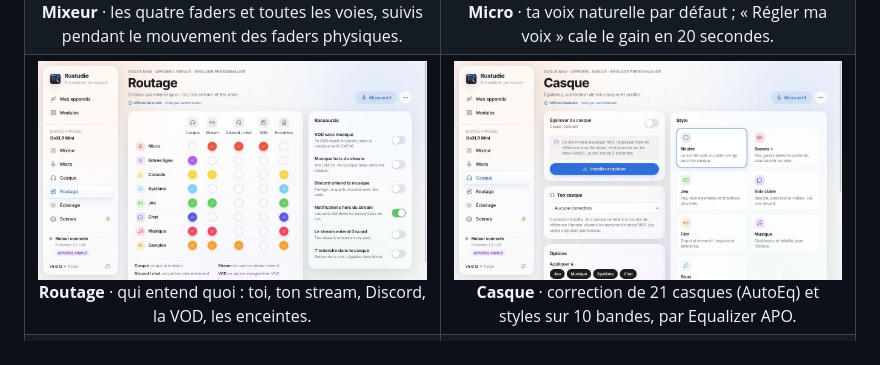
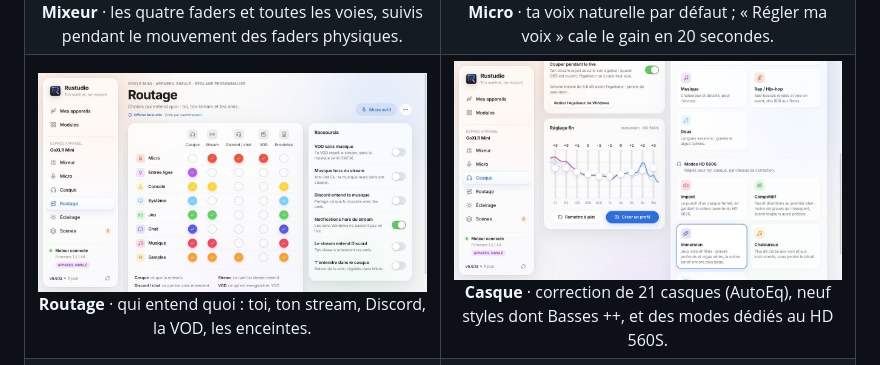
Before and after one commit to samirmedani/rustudio, a Markdown page: README.md, the part around the change. Rendered like a GitHub page; pictures changed too: docs/captures/casque.jpg.

Commit message:
Rustudio 5.6.13 : styles Basses ++ et Rap, modes dédiés au HD 560S
Signed-off-by: samirmedani <40952685+samirmedani@users.noreply.github.com>

```diff
--- a/README.md
+++ b/README.md
@@ -89,8 +89,8 @@ session : la fenêtre, l’icône d’état, la bulle à l’écran et les péri
       <br><b>Routage</b> · qui entend quoi : toi, ton stream, Discord, la VOD, les enceintes.
     </td>
     <td width="50%" align="center">
-      <img src="docs/captures/casque.jpg" alt="Casque : correction du casque, styles et égaliseur 10 bandes">
-      <br><b>Casque</b> · correction de 21 casques (AutoEq) et styles sur 10 bandes, par Equalizer APO.
+      <img src="docs/captures/casque.jpg" alt="Casque : réglage fin sur 10 bandes, styles et modes dédiés au Sennheiser HD 560S">
+      <br><b>Casque</b> · correction de 21 casques (AutoEq), neuf styles dont Basses ++, et des modes dédiés au HD 560S.
     </td>
   </tr>
   <tr>
```
Also changed, not shown: CHANGELOG.md (+7 -0 lines), 7 other files.
